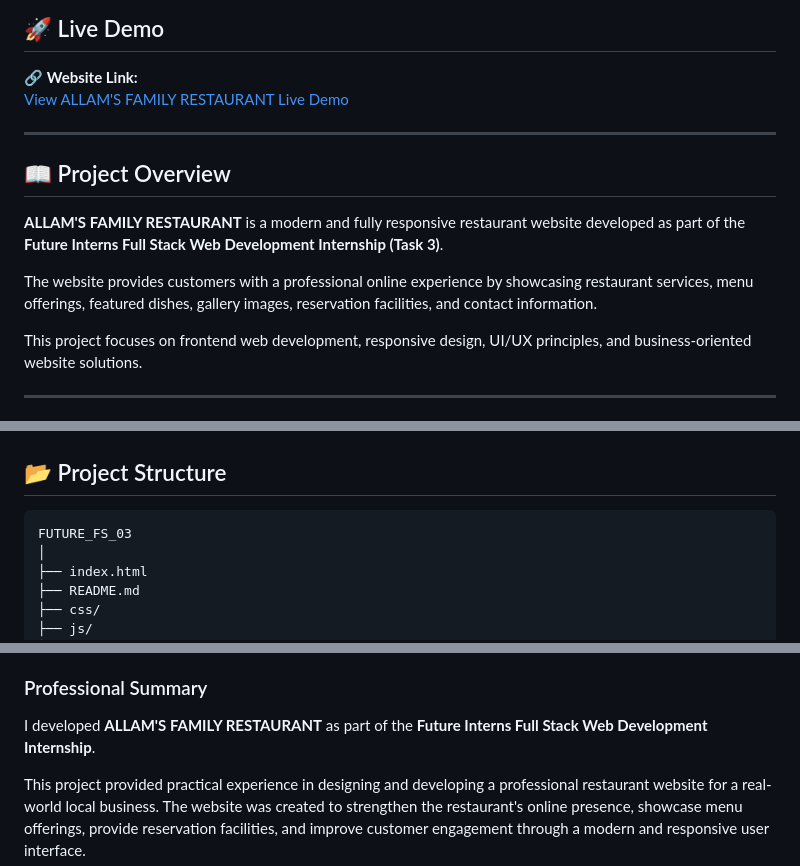
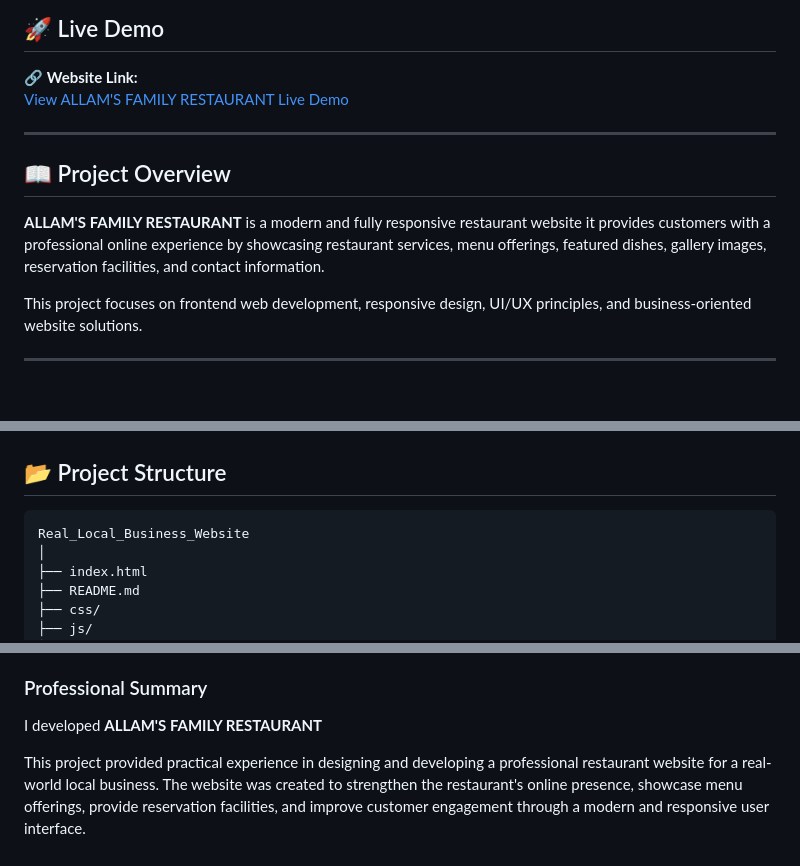
Before and after one commit to allambharathsai/FUTURE_FS_03, a Markdown page: README.md, 3 parts joined by grey strips. Rendered like a GitHub page; blank space fills up the shorter version.

````diff
--- a/README.md
+++ b/README.md
@@ -19,9 +19,7 @@
 
 ## 📖 Project Overview
 
-**ALLAM'S FAMILY RESTAURANT** is a modern and fully responsive restaurant website developed as part of the **Future Interns Full Stack Web Development Internship (Task 3)**.
-
-The website provides customers with a professional online experience by showcasing restaurant services, menu offerings, featured dishes, gallery images, reservation facilities, and contact information.
+**ALLAM'S FAMILY RESTAURANT** is a modern and fully responsive restaurant website it provides customers with a professional online experience by showcasing restaurant services, menu offerings, featured dishes, gallery images, reservation facilities, and contact information.
 
 This project focuses on frontend web development, responsive design, UI/UX principles, and business-oriented website solutions.
 
@@ -151,7 +149,7 @@ This website solves these challenges by creating a digital platform that improve
 
 
 ```text
-FUTURE_FS_03
+Real_Local_Business_Website
 │
 ├── index.html
 ├── README.md
@@ -272,7 +260,7 @@ Passionate about Full Stack Development, Web Technologies, Software Engineering,
 
 ### Professional Summary
 
-I developed **ALLAM'S FAMILY RESTAURANT** as part of the **Future Interns Full Stack Web Development Internship**.
+I developed **ALLAM'S FAMILY RESTAURANT**
 
 This project provided practical experience in designing and developing a professional restaurant website for a real-world local business. The website was created to strengthen the restaurant's online presence, showcase menu offerings, provide reservation facilities, and improve customer engagement through a modern and responsive user interface.
 
````
Also changed, not shown: other parts of README.md (+5 -16 lines).
